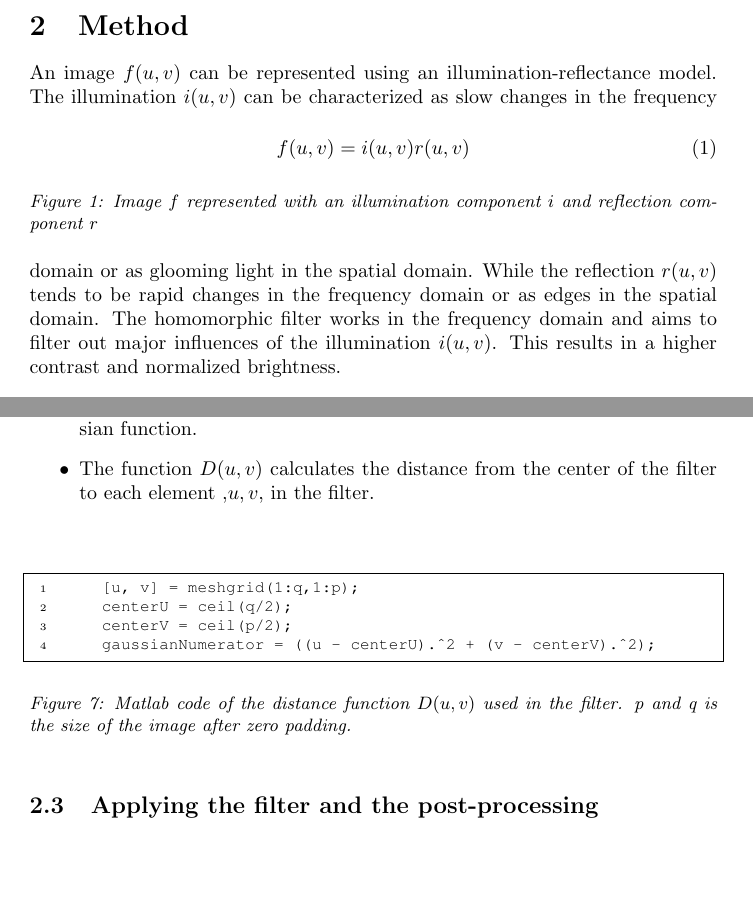
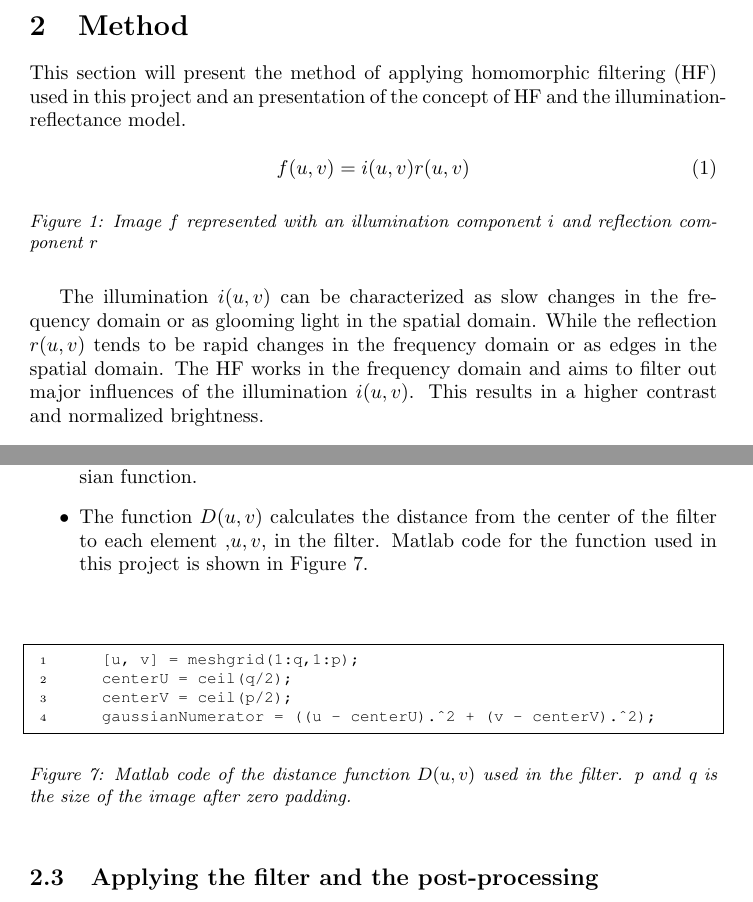
Before and after one commit to bowald/RRY025Project, a LaTeX document (rapport/rapp.tex, which reads rapport/includes/method.tex): two parts of pages 3 and 5 of 12, joined at a grey line, cut so that both start at the same text, the shorter picture padded with empty space. Compiled offline with pdfLaTeX.

Commit message:
added flufftext in method and a figure reference

```diff
--- a/rapport/includes/method.tex
+++ b/rapport/includes/method.tex
@@ -1,6 +1,6 @@
 \section{Method}
+This section will present the method of applying homomorphic filtering (HF) used in this project and an presentation of the concept of HF and the illumination-reflectance model.
 
-An image $f(u,v)$ can be represented using an illumination-reflectance model.
 \begin{figure}[h!]
 \begin{equation}
   f(u,v) = i(u,v) r(u,v)
@@ -8,7 +8,7 @@ An image $f(u,v)$ can be represented using an illumination-reflectance model.
 \end{equation}
 \caption{Image $f$ represented with an illumination component $i$ and reflection component $r$}
 \end{figure}
-The illumination $i(u,v)$ can be characterized as slow changes in the frequency domain or as glooming light in the spatial domain. While the reflection $r(u,v)$ tends to be rapid changes in the frequency domain or as edges in the spatial domain. The homomorphic filter works in the frequency domain and aims to filter out major influences of the illumination $i(u,v)$. This results in a higher contrast and normalized brightness. \\
+The illumination $i(u,v)$ can be characterized as slow changes in the frequency domain or as glooming light in the spatial domain. While the reflection $r(u,v)$ tends to be rapid changes in the frequency domain or as edges in the spatial domain. The HF works in the frequency domain and aims to filter out major influences of the illumination $i(u,v)$. This results in a higher contrast and normalized brightness. \\
 
 \subsection{Pre-pocessing of the original image}
 To apply the filter the image $f(u,v)$ needs to be transformed into frequency domain. Since the illumination-reflectance model is multiplicative and will result in a convolution in frequency space the image will need to be pre-processed before the transformation.
@@ -78,7 +78,7 @@ The filter used to enhanced the image in this project is a highpass gaussian fil
   \item $\gamma_H$ sets the maximum enhancement of high frequencies.
   \item $\gamma_L$ sets the maximum inhibition of low frequencies.
   \item $D_0$ is the cut-of frequency, to control the steepness and width of the gaussian function.
-  \item The function $D(u,v)$ calculates the distance from the center of the filter to each element ,$u,v$, in the filter.
+  \item The function $D(u,v)$ calculates the distance from the center of the filter to each element ,$u,v$, in the filter. Matlab code for the function used in this project is shown in Figure \ref{code:raduv}.
 \end{itemize}
 
 \begin{figure}[h!]
@@ -88,8 +88,8 @@ The filter used to enhanced the image in this project is a highpass gaussian fil
     centerV = ceil(p/2);
     gaussianNumerator = ((u - centerU).^2 + (v - centerV).^2);
   \end{lstlisting}
+  \caption{Matlab code of the distance function $D(u,v)$ used in the filter. p and q is the size of the image after zero padding.}
   \label{code:raduv}
-  \caption{Matlab code of the distance function $D(u,v)$ used in the filter. p and q is the size of the image after zero padding.}
 \end{figure}
 
 \subsection{Applying the filter and the post-processing}
```
Also changed, not shown: rapport/includes/method.tex (4 more changed lines), 1 other file.
